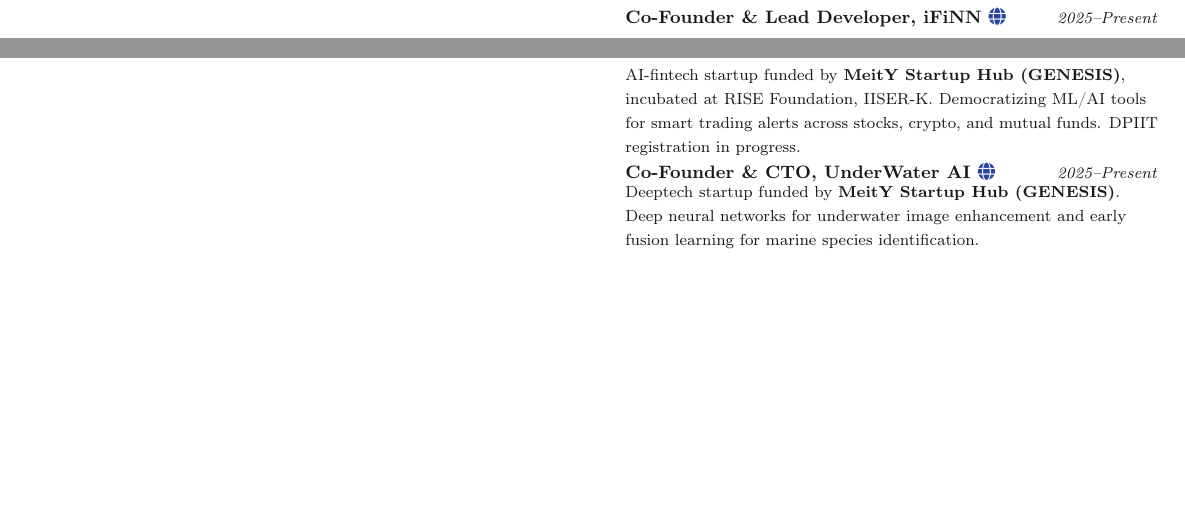
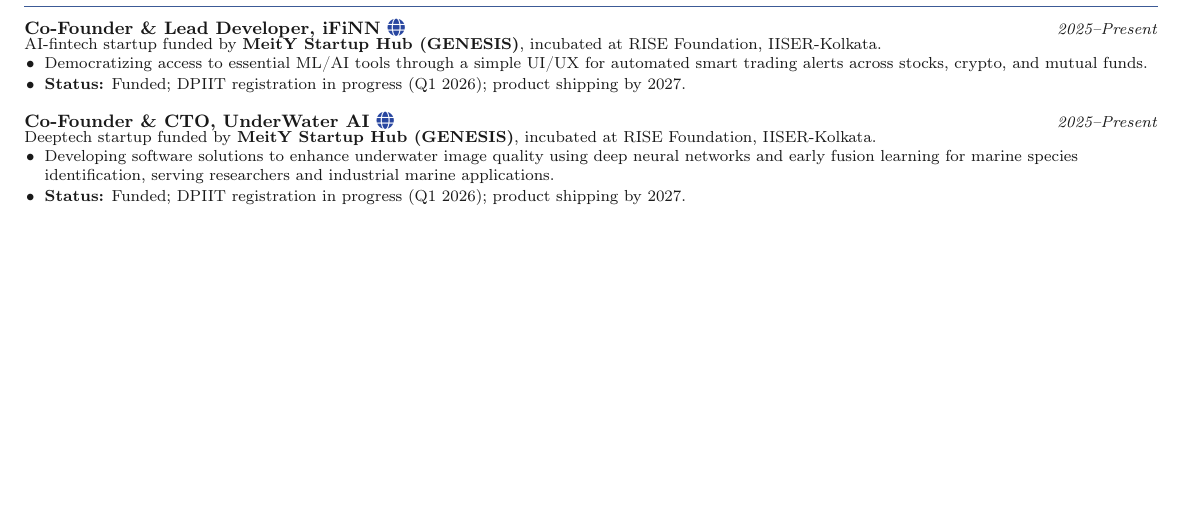
Before and after one commit to Shuvam-Banerji-Seal/My-CV, a LaTeX CV (Shuvam_Banerji_Seal_CV_2page.tex): two parts of pages 1 and 2 of 3 before the commit and part of page 3 of 3 after it, the two joined at a grey line, cut so that both start at the same text, the shorter picture padded with empty space. Compiled offline with pdfLaTeX.

Commit message:
Fix layout: move Entrepreneurial Ventures to page 3
Page 1 right column had overflowed, stranding UnderWater AI alone on
page 2. Ventures now live on a dedicated page 3 with expanded status
bullets; references line moved to bottom of final page.

```diff
--- a/Shuvam_Banerji_Seal_CV_2page.tex
+++ b/Shuvam_Banerji_Seal_CV_2page.tex
@@ -167,14 +167,6 @@
 \projentry{AgriIR\_dataset: Agricultural Knowledge Dataset \href{https://huggingface.co/datasets/ShuvBan/AgriIR_dataset}{\faDatabase}}{2026}{%
 15,247 curated Indian agricultural knowledge entries (JSONL, train split) accompanying the AgriIR paper (ECIR 2026, arXiv:2604.16353); domain tags for crops, soils, regions, and farming methods.}
 
-\section{Entrepreneurial Ventures}
-
-\projentry{Co-Founder \& Lead Developer, iFiNN \href{https://synapse-iiserk.github.io/}{\faGlobe}}{2025--Present}{%
-AI-fintech startup funded by \textbf{MeitY Startup Hub (GENESIS)}, incubated at RISE Foundation, IISER-K. Democratizing ML/AI tools for smart trading alerts across stocks, crypto, and mutual funds. DPIIT registration in progress.}
-
-\projentry{Co-Founder \& CTO, UnderWater AI \href{https://underwater-ai.github.io/}{\faGlobe}}{2025--Present}{%
-Deeptech startup funded by \textbf{MeitY Startup Hub (GENESIS)}. Deep neural networks for underwater image enhancement and early fusion learning for marine species identification.}
-
 \end{paracol}
 
 %% =====================================================================
@@ -306,6 +298,29 @@
 
 \end{paracol}
 
+%% =====================================================================
+%% PAGE 3
+%% =====================================================================
+\newpage
+
+\section{Entrepreneurial Ventures}
+
+\projentry{Co-Founder \& Lead Developer, iFiNN \href{https://synapse-iiserk.github.io/}{\faGlobe}}{2025--Present}{%
+AI-fintech startup funded by \textbf{MeitY Startup Hub (GENESIS)}, incubated at RISE Foundation, IISER-Kolkata.
+\begin{itemize}[leftmargin=1.2em,nosep,itemsep=1pt]
+    \item Democratizing access to essential ML/AI tools through a simple UI/UX for automated smart trading alerts across stocks, crypto, and mutual funds.
+    \item \textbf{Status:} Funded; DPIIT registration in progress (Q1 2026); product shipping by 2027.
+\end{itemize}}
+
+\vspace{6pt}
+
+\projentry{Co-Founder \& CTO, UnderWater AI \href{https://underwater-ai.github.io/}{\faGlobe}}{2025--Present}{%
+Deeptech startup funded by \textbf{MeitY Startup Hub (GENESIS)}, incubated at RISE Foundation, IISER-Kolkata.
+\begin{itemize}[leftmargin=1.2em,nosep,itemsep=1pt]
+    \item Developing software solutions to enhance underwater image quality using deep neural networks and early fusion learning for marine species identification, serving researchers and industrial marine applications.
+    \item \textbf{Status:} Funded; DPIIT registration in progress (Q1 2026); product shipping by 2027.
+\end{itemize}}
+
 \vspace*{\fill}
 \begin{flushright}
 {\footnotesize\textit{References available upon request}}
```
Also changed, not shown: Shuvam_Banerji_Seal_CV_2page.pdf.
